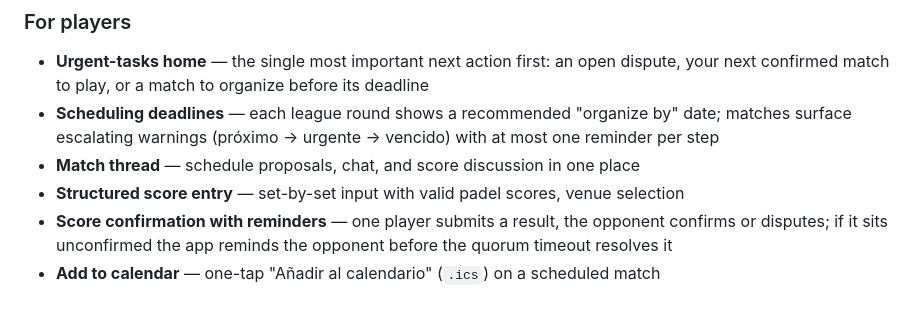
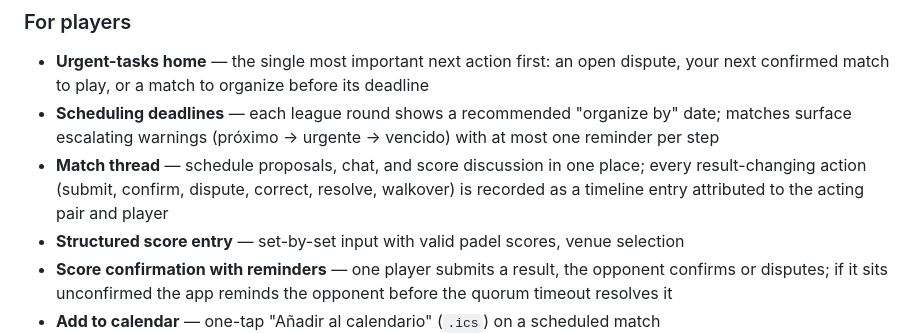
Before and after one commit to jmedsan/padelleague, a Markdown page: README.md, the part around the change. Rendered like a GitHub page; blank space fills up the shorter version.

Commit message:
docs: document match timeline behavior and result_event type (R-148)

```diff
--- a/README.md
+++ b/README.md
@@ -10,7 +10,7 @@ A web app for organizing padel leagues. An admin creates competitions, assigns p
 
 - **Urgent-tasks home** — the single most important next action first: an open dispute, your next confirmed match to play, or a match to organize before its deadline
 - **Scheduling deadlines** — each league round shows a recommended "organize by" date; matches surface escalating warnings (próximo → urgente → vencido) with at most one reminder per step
-- **Match thread** — schedule proposals, chat, and score discussion in one place
+- **Match thread** — schedule proposals, chat, and score discussion in one place; every result-changing action (submit, confirm, dispute, correct, resolve, walkover) is recorded as a timeline entry attributed to the acting pair and player
 - **Structured score entry** — set-by-set input with valid padel scores, venue selection
 - **Score confirmation with reminders** — one player submits a result, the opponent confirms or disputes; if it sits unconfirmed the app reminds the opponent before the quorum timeout resolves it
 - **Add to calendar** — one-tap "Añadir al calendario" (`.ics`) on a scheduled match
```
